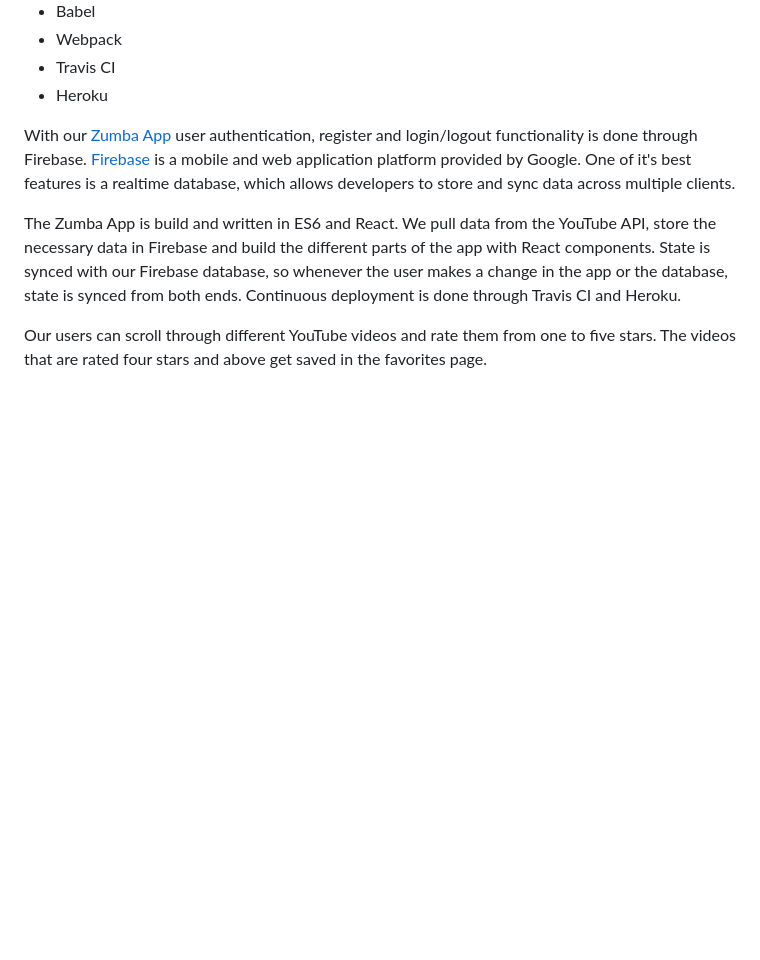
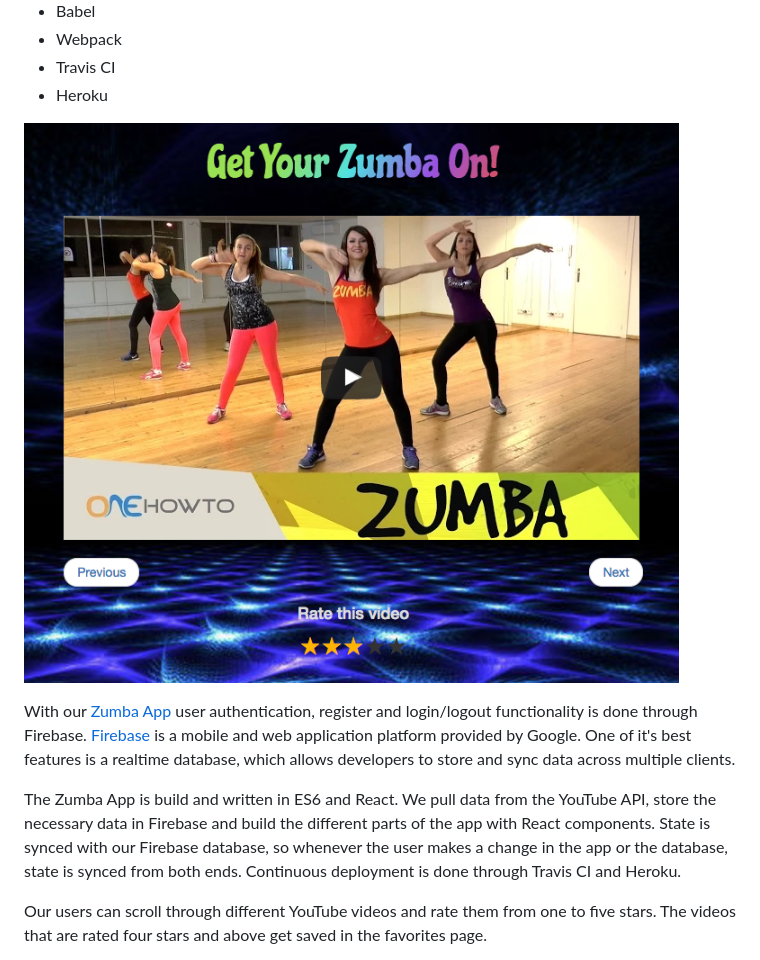
Before and after one commit to lily-sf888/zumba-app, a Markdown page: README.md, the part around the change. Rendered like a GitHub page; pictures changed too: zumba-demo.png (added); blank space fills up the shorter version.

```diff
--- a/README.md
+++ b/README.md
@@ -9,6 +9,8 @@
 * Webpack
 * Travis CI
 * Heroku
+
+![zumba-demo](zumba-demo.png)
 
 With our [Zumba App](https://tranquil-ravine-98658.herokuapp.com/) user
 authentication, register and login/logout functionality is done through Firebase.
```
